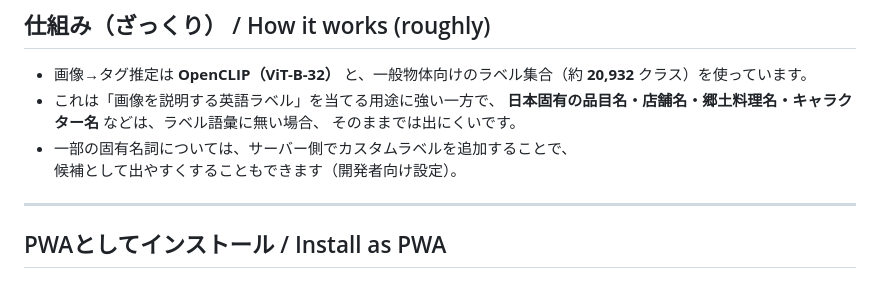
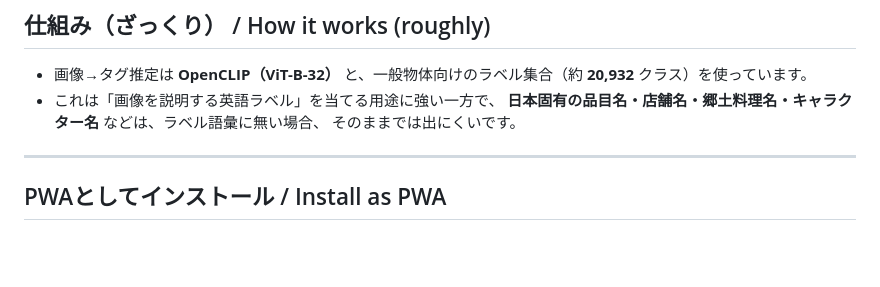
Before and after one commit to Masato-Nasu/Photo-Translator, a Markdown page: README.md, the part around the change. Drawn GitHub-style; blank space fills up the shorter version.

Commit message:
Update README to remove custom label information
Removed information about custom labels for specific nouns.

```diff
--- a/README.md
+++ b/README.md
@@ -90,8 +90,6 @@ iOS側に英語音声が入っていない／日本語音声が優先されて
 - これは「画像を説明する英語ラベル」を当てる用途に強い一方で、
   **日本固有の品目名・店舗名・郷土料理名・キャラクター名** などは、ラベル語彙に無い場合、
   そのままでは出にくいです。
-- 一部の固有名詞については、サーバー側でカスタムラベルを追加することで、
-  候補として出やすくすることもできます（開発者向け設定）。
 
 ---
 
```
